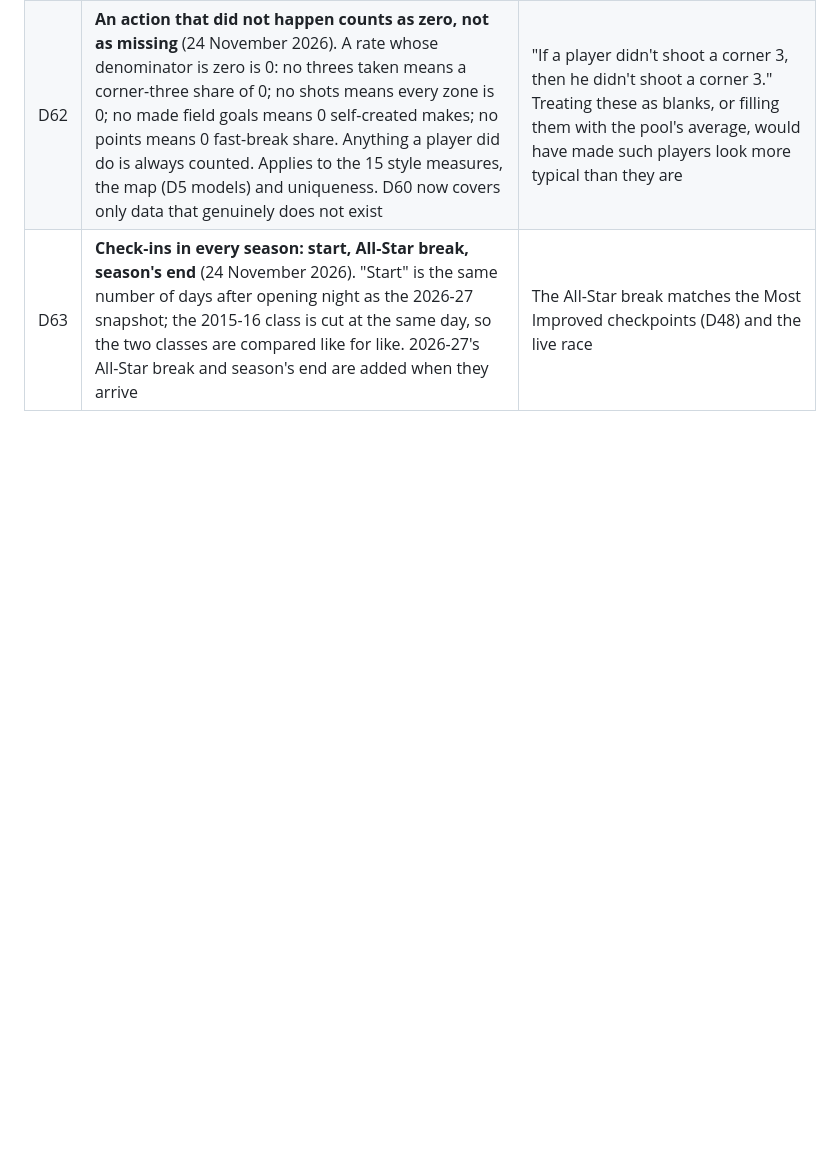
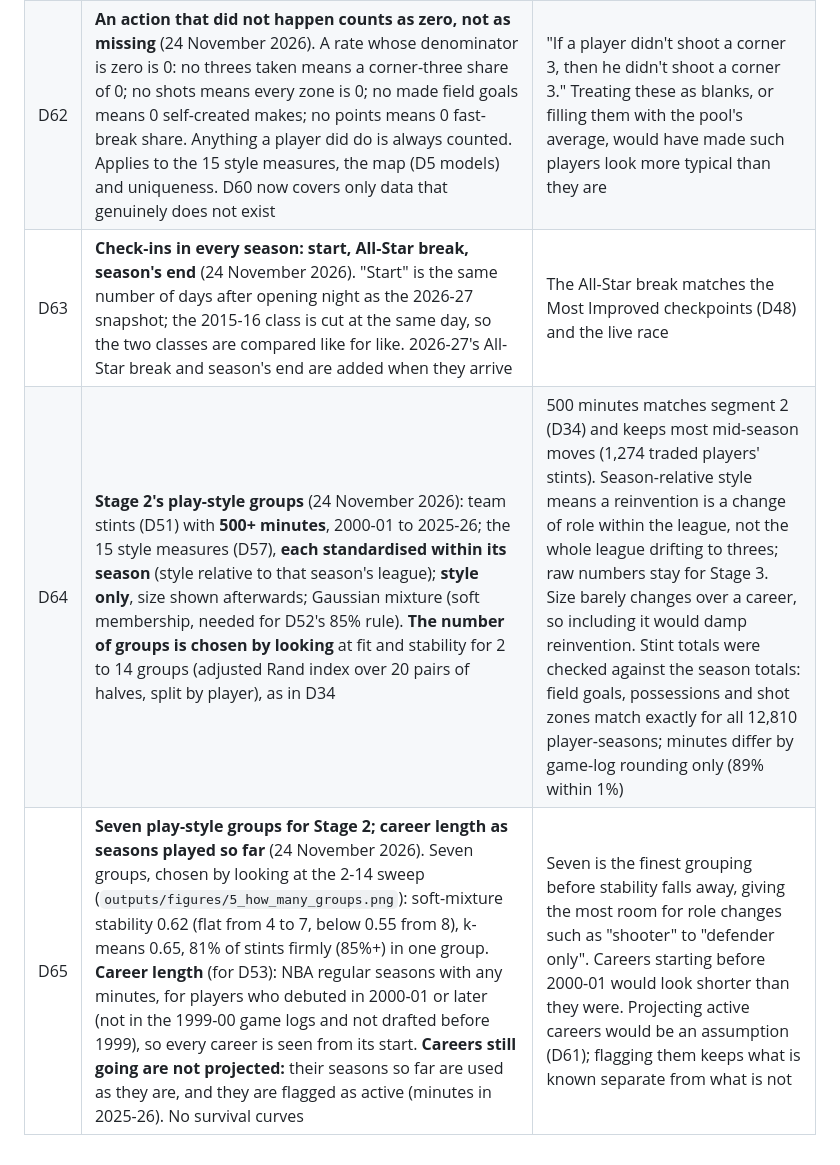
Before and after one commit to dan-j-e/unicorn-hunting, a Markdown page: docs/DECISIONS.md, the part around the change. Drawn GitHub-style; blank space fills up the shorter version.

```diff
--- a/docs/DECISIONS.md
+++ b/docs/DECISIONS.md
@@ -67,3 +67,5 @@ Every significant choice made in the project, with the reason or the evidence be
 | D61 | **No assumptions: data that does not exist is dropped, never estimated** (24 November 2026). The 2015 summer leagues are **dropped from Stage 1.1**: NBA.com's 2015 summer-league dashboards (shot zones, usage, assist and rebound %, self-created makes, fast-break points) have no player names and IDs that match no other table (0 of 318 in Las Vegas, 0 of 137 in Orlando, 1 of 51 in Utah). Rebuilding them from game logs with formulas, or from play-by-play, was offered and declined. On the revisit list | Estimates would put numbers on a player that NBA.com never recorded. Only the 2015 summer leagues are affected: the 2026 summer leagues, both preseasons and every regular season match on player ID |
 | D62 | **An action that did not happen counts as zero, not as missing** (24 November 2026). A rate whose denominator is zero is 0: no threes taken means a corner-three share of 0; no shots means every zone is 0; no made field goals means 0 self-created makes; no points means 0 fast-break share. Anything a player did do is always counted. Applies to the 15 style measures, the map (D5 models) and uniqueness. D60 now covers only data that genuinely does not exist | "If a player didn't shoot a corner 3, then he didn't shoot a corner 3." Treating these as blanks, or filling them with the pool's average, would have made such players look more typical than they are |
 | D63 | **Check-ins in every season: start, All-Star break, season's end** (24 November 2026). "Start" is the same number of days after opening night as the 2026-27 snapshot; the 2015-16 class is cut at the same day, so the two classes are compared like for like. 2026-27's All-Star break and season's end are added when they arrive | The All-Star break matches the Most Improved checkpoints (D48) and the live race |
+| D64 | **Stage 2's play-style groups** (24 November 2026): team stints (D51) with **500+ minutes**, 2000-01 to 2025-26; the 15 style measures (D57), **each standardised within its season** (style relative to that season's league); **style only**, size shown afterwards; Gaussian mixture (soft membership, needed for D52's 85% rule). **The number of groups is chosen by looking** at fit and stability for 2 to 14 groups (adjusted Rand index over 20 pairs of halves, split by player), as in D34 | 500 minutes matches segment 2 (D34) and keeps most mid-season moves (1,274 traded players' stints). Season-relative style means a reinvention is a change of role within the league, not the whole league drifting to threes; raw numbers stay for Stage 3. Size barely changes over a career, so including it would damp reinvention. Stint totals were checked against the season totals: field goals, possessions and shot zones match exactly for all 12,810 player-seasons; minutes differ by game-log rounding only (89% within 1%) |
+| D65 | **Seven play-style groups for Stage 2; career length as seasons played so far** (24 November 2026). Seven groups, chosen by looking at the 2-14 sweep (`outputs/figures/5_how_many_groups.png`): soft-mixture stability 0.62 (flat from 4 to 7, below 0.55 from 8), k-means 0.65, 81% of stints firmly (85%+) in one group. **Career length** (for D53): NBA regular seasons with any minutes, for players who debuted in 2000-01 or later (not in the 1999-00 game logs and not drafted before 1999), so every career is seen from its start. **Careers still going are not projected:** their seasons so far are used as they are, and they are flagged as active (minutes in 2025-26). No survival curves | Seven is the finest grouping before stability falls away, giving the most room for role changes such as "shooter" to "defender only". Careers starting before 2000-01 would look shorter than they were. Projecting active careers would be an assumption (D61); flagging them keeps what is known separate from what is not |
```
Also changed, not shown: outputs/figures/5_how_many_groups.png (added), 1 other file.
